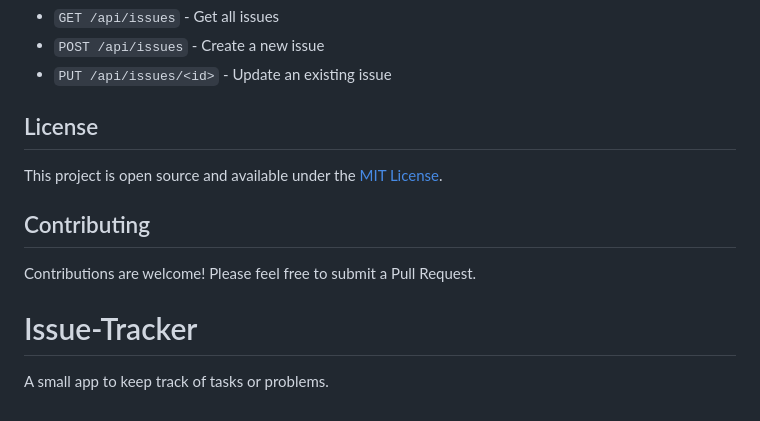
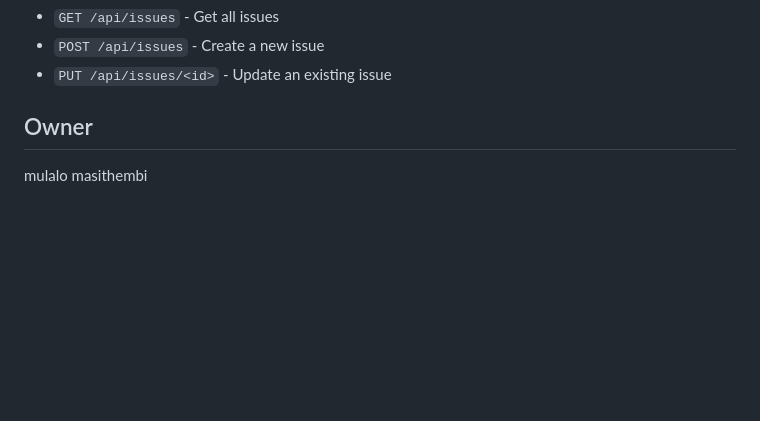
Before and after one commit to Mu936/Issue-Tracker, a Markdown page: README.md, the part around the change. GitHub-like rendering; blank space fills up the shorter version.

```diff
--- a/README.md
+++ b/README.md
@@ -127,12 +127,5 @@ issue-tracker/
 - `POST /api/issues` - Create a new issue
 - `PUT /api/issues/<id>` - Update an existing issue
 
-## License
-
-This project is open source and available under the [MIT License](LICENSE).
-
-## Contributing
-
-Contributions are welcome! Please feel free to submit a Pull Request.
-# Issue-Tracker
-A small app to keep track of tasks or problems.
+## Owner
+mulalo masithembi
```
